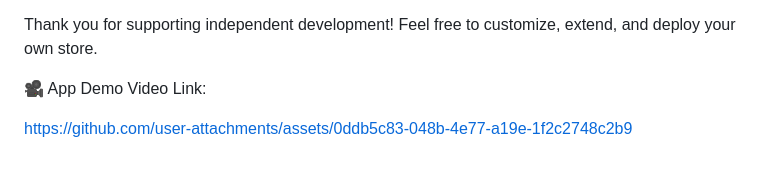
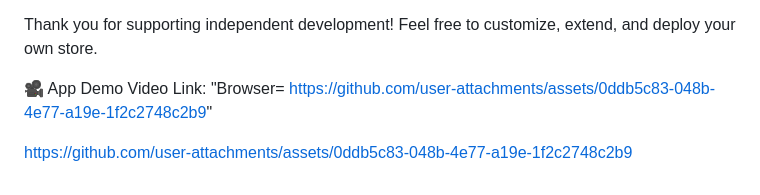
Before and after one commit to Mhamzakhan817-ai/MAD-FALL25, a Markdown page: Assignment-2/README.md, the part around one of its changes. GitHub-like rendering.

```diff
--- a/Assignment-2/README.md
+++ b/Assignment-2/README.md
@@ -242,7 +255,8 @@ Thank you for supporting independent development!
 Feel free to customize, extend, and deploy your own store.
 
 
-🎥 App Demo Video Link:
+🎥 App Demo Video Link: "Browser= https://github.com/user-attachments/assets/0ddb5c83-048b-4e77-a19e-1f2c2748c2b9"
+
 
 
 https://github.com/user-attachments/assets/0ddb5c83-048b-4e77-a19e-1f2c2748c2b9
```
Also changed, not shown: other parts of Assignment-2/README.md (+48 -35 lines).
